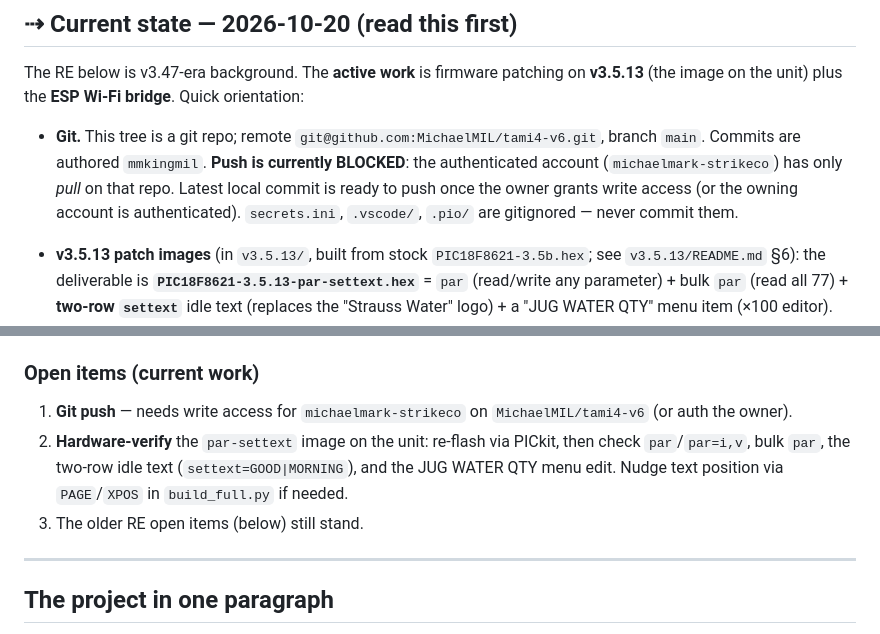
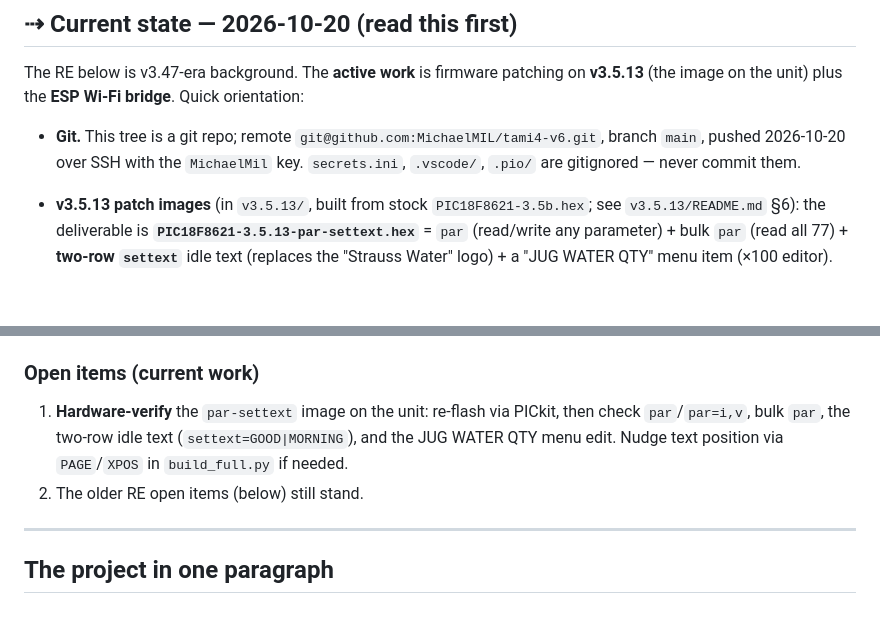
Before and after one commit to MichaelMIL/tami4-v6, a Markdown page: AGENT_README.md, 2 parts joined by grey strips. Rendered like a GitHub page; blank space fills up the shorter version.

Commit message:
Add root README; note that git push now works
Co-Authored-By: Claude Fable 5.1 <noreply@anthropic.com>

```diff
--- a/AGENT_README.md
+++ b/AGENT_README.md
@@ -10,10 +10,8 @@ The human-facing overview is `PIC18F8621_decompiled/README.md`.
 The RE below is v3.47-era background. The **active work** is firmware patching on **v3.5.13** (the image on the
 unit) plus the **ESP Wi-Fi bridge**. Quick orientation:
 
-* **Git.** This tree is a git repo; remote `git@github.com:MichaelMIL/tami4-v6.git`, branch `main`. Commits are
-  authored `mmkingmil`. **Push is currently BLOCKED**: the authenticated account (`michaelmark-strikeco`) has only
-  *pull* on that repo. Latest local commit is ready to push once the owner grants write access (or the owning
-  account is authenticated). `secrets.ini`, `.vscode/`, `.pio/` are gitignored — never commit them.
+* **Git.** This tree is a git repo; remote `git@github.com:MichaelMIL/tami4-v6.git`, branch `main`, pushed
+  2026-10-20 over SSH with the `MichaelMil` key. `secrets.ini`, `.vscode/`, `.pio/` are gitignored — never commit them.
 
 * **v3.5.13 patch images** (in `v3.5.13/`, built from stock `PIC18F8621-3.5b.hex`; see `v3.5.13/README.md` §6):
   the deliverable is **`PIC18F8621-3.5.13-par-settext.hex`** = `par` (read/write any parameter) + bulk `par`
@@ -46,11 +44,10 @@ unit) plus the **ESP Wi-Fi bridge**. Quick orientation:
   That is why the ESP uppercases idle text before `settext`.
 
 ### Open items (current work)
-1. **Git push** — needs write access for `michaelmark-strikeco` on `MichaelMIL/tami4-v6` (or auth the owner).
-2. **Hardware-verify** the `par-settext` image on the unit: re-flash via PICkit, then check `par`/`par=i,v`,
+1. **Hardware-verify** the `par-settext` image on the unit: re-flash via PICkit, then check `par`/`par=i,v`,
    bulk `par`, the two-row idle text (`settext=GOOD|MORNING`), and the JUG WATER QTY menu edit. Nudge text
    position via `PAGE`/`XPOS` in `build_full.py` if needed.
-3. The older RE open items (below) still stand.
+2. The older RE open items (below) still stand.
 
 ---
 
```
Also changed, not shown: README.md (added, +39 -0 lines).
